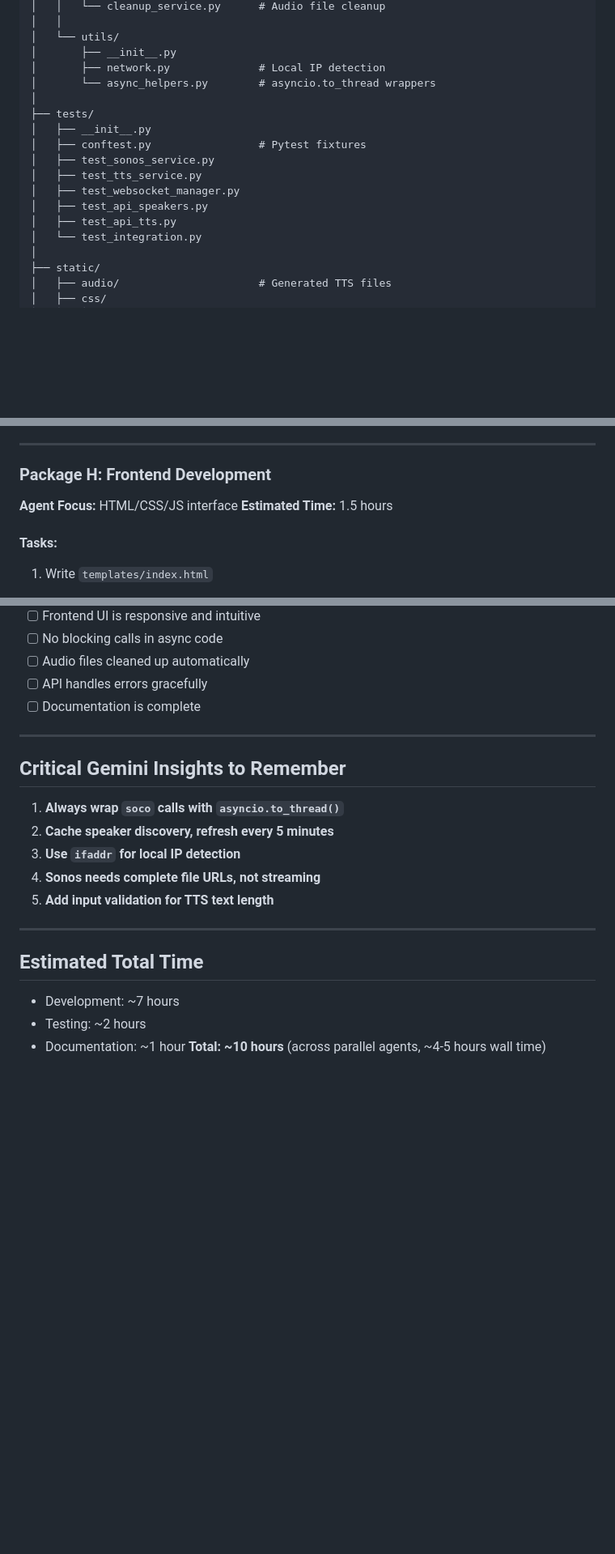
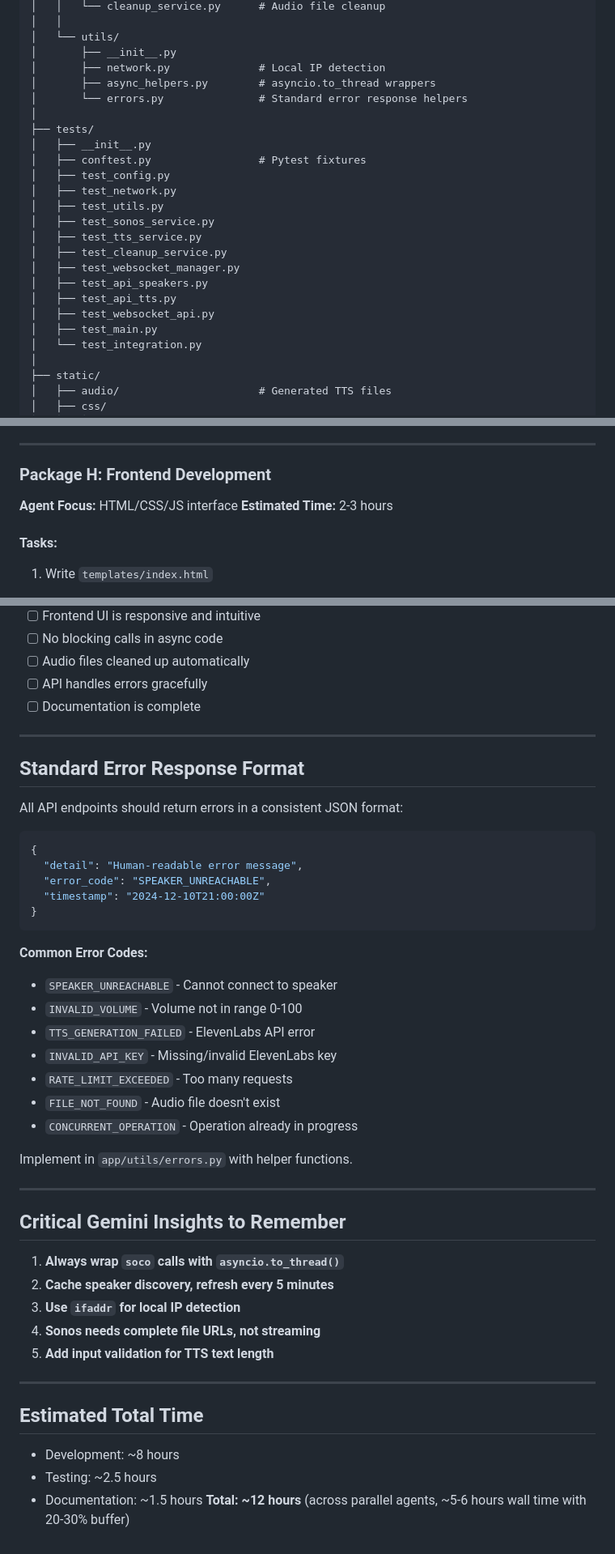
Before and after one commit to SageBrushes/TurnDownForWhat, a Markdown page: IMPLEMENTATION_PLAN.md, 3 parts joined by grey strips. Shown at 81% size. GitHub-like rendering; blank space fills up the shorter version.

Commit message:
Update implementation plan with Gemini's critical feedback
Major updates:
- Add 4 critical edge case tests (mid-fade disconnect, concurrency, API errors, file locking)
- Define standard error response format with error codes
- Update time estimates (Package H: 2-3hrs, Package I: 1.5-2hrs, Total: ~12hrs)
- Add explicit .env loading and static/audio directory creation notes
- Expand test file structure to match all components
- Add errors.py utility for consistent error handling

Addresses all of Gemini's recommendations from code review.

🤖 Generated with [Claude Code](https://claude.com/claude-code)

Co-Authored-By: Claude Sonnet 4.5 (1M context) <noreply@anthropic.com>

````diff
--- a/IMPLEMENTATION_PLAN.md
+++ b/IMPLEMENTATION_PLAN.md
@@ -47,16 +47,23 @@ TurnDownForWhat/
 │   └── utils/
 │       ├── __init__.py
 │       ├── network.py              # Local IP detection
-│       └── async_helpers.py        # asyncio.to_thread wrappers
+│       ├── async_helpers.py        # asyncio.to_thread wrappers
+│       └── errors.py               # Standard error response helpers
 │
 ├── tests/
 │   ├── __init__.py
 │   ├── conftest.py                 # Pytest fixtures
+│   ├── test_config.py
+│   ├── test_network.py
+│   ├── test_utils.py
 │   ├── test_sonos_service.py
 │   ├── test_tts_service.py
+│   ├── test_cleanup_service.py
 │   ├── test_websocket_manager.py
 │   ├── test_api_speakers.py
 │   ├── test_api_tts.py
+│   ├── test_websocket_api.py
+│   ├── test_main.py
 │   └── test_integration.py
 │
 ├── static/
@@ -337,7 +355,7 @@ Converting synchronous `soco` calls to async without blocking
 
 ### **Package H: Frontend Development**
 **Agent Focus:** HTML/CSS/JS interface
-**Estimated Time:** 1.5 hours
+**Estimated Time:** 2-3 hours
 
 #### Tasks:
 1. Write `templates/index.html`
@@ -527,6 +545,31 @@ pytest -s
 
 ---
 
+## Standard Error Response Format
+
+All API endpoints should return errors in a consistent JSON format:
+
+```json
+{
+  "detail": "Human-readable error message",
+  "error_code": "SPEAKER_UNREACHABLE",
+  "timestamp": "2024-12-10T21:00:00Z"
+}
+```
+
+**Common Error Codes:**
+- `SPEAKER_UNREACHABLE` - Cannot connect to speaker
+- `INVALID_VOLUME` - Volume not in range 0-100
+- `TTS_GENERATION_FAILED` - ElevenLabs API error
+- `INVALID_API_KEY` - Missing/invalid ElevenLabs key
+- `RATE_LIMIT_EXCEEDED` - Too many requests
+- `FILE_NOT_FOUND` - Audio file doesn't exist
+- `CONCURRENT_OPERATION` - Operation already in progress
+
+Implement in `app/utils/errors.py` with helper functions.
+
+---
+
 ## Critical Gemini Insights to Remember
 
 1. **Always wrap `soco` calls with `asyncio.to_thread()`**
@@ -538,7 +581,7 @@ pytest -s
 ---
 
 ## Estimated Total Time
-- Development: ~7 hours
-- Testing: ~2 hours
-- Documentation: ~1 hour
-**Total: ~10 hours** (across parallel agents, ~4-5 hours wall time)
+- Development: ~8 hours
+- Testing: ~2.5 hours
+- Documentation: ~1.5 hours
+**Total: ~12 hours** (across parallel agents, ~5-6 hours wall time with 20-30% buffer)
````
Also changed, not shown: other parts of IMPLEMENTATION_PLAN.md (+16 -5 lines).
